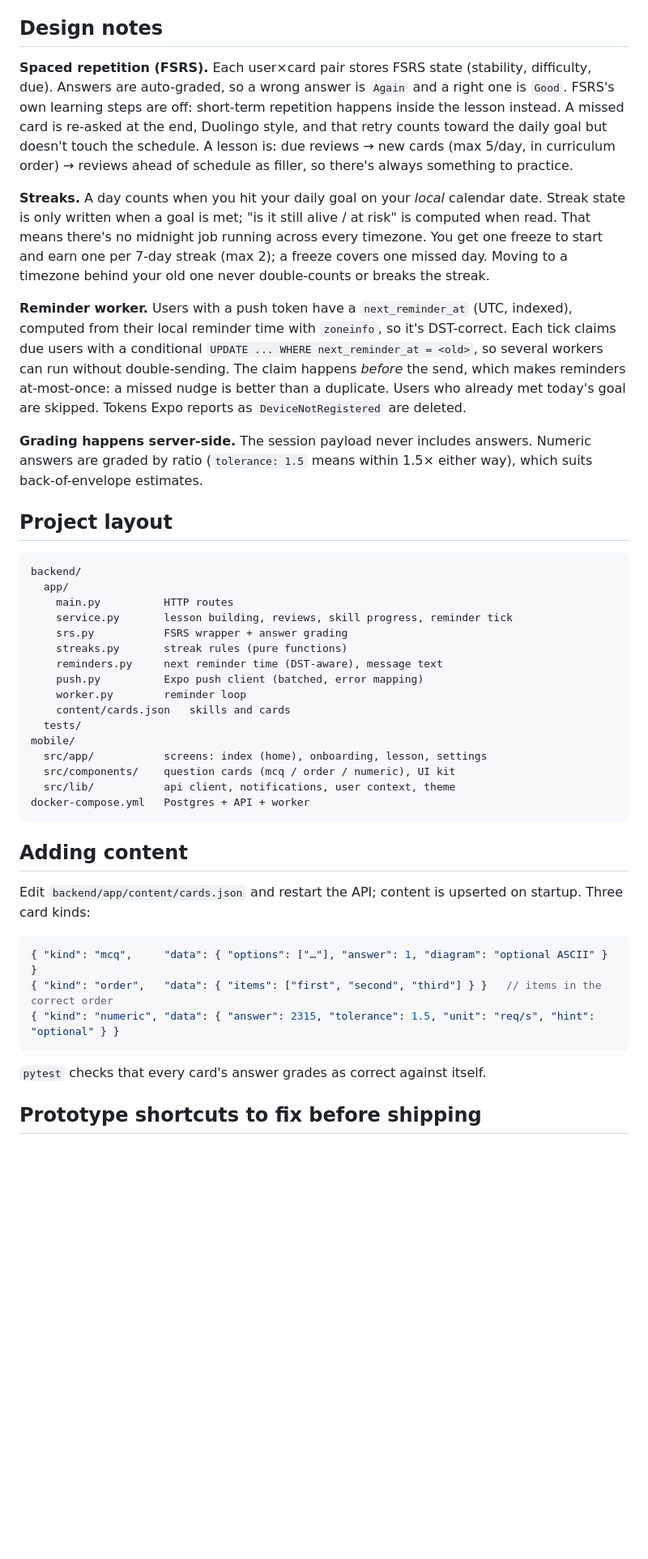
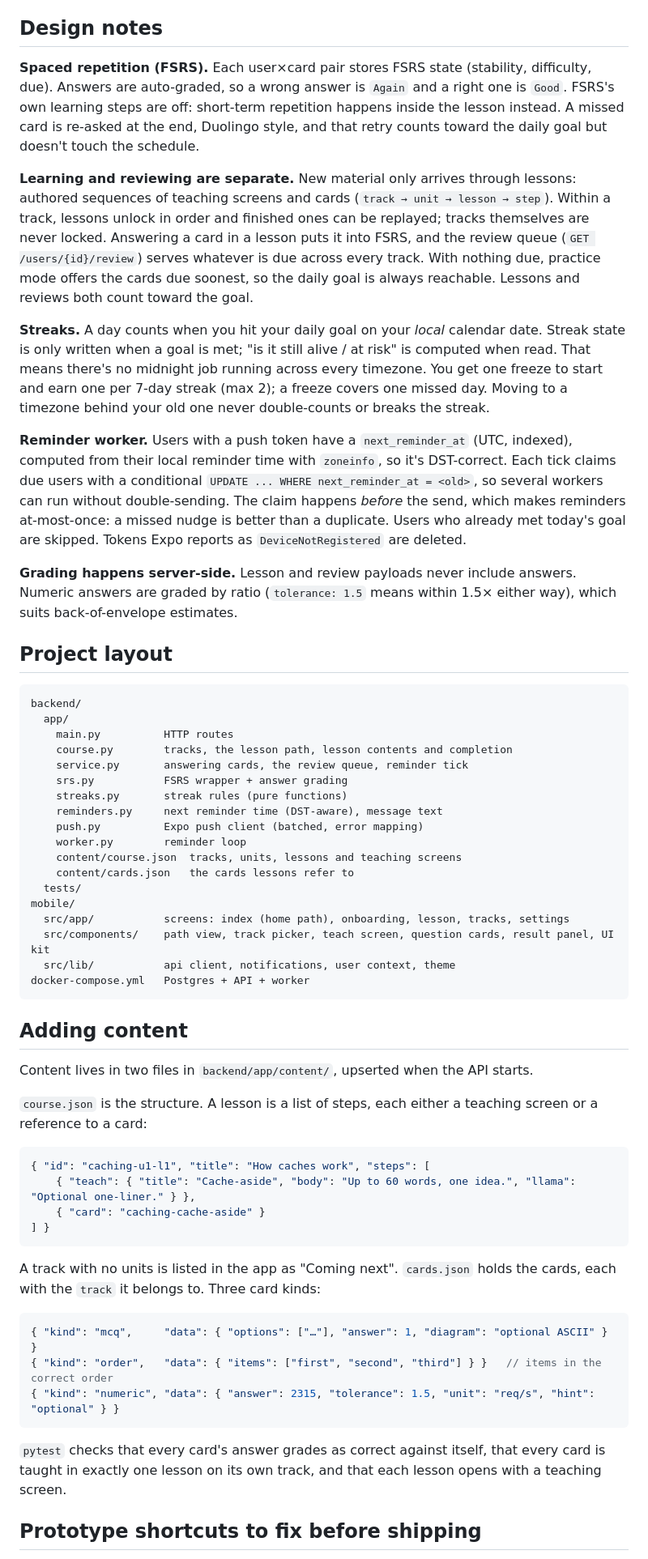
Before and after one commit to farbutnear/bitbybit, a Markdown page: README.md, the part around one of its changes. Shown at 81% size. GitHub-like rendering; blank space fills up the shorter version.

````diff
--- a/README.md
+++ b/README.md
@@ -136,13 +138,15 @@ Brand assets in `mobile/assets/`: `icon.png` (app icon, single "b" mark), `andro
 
 ## Design notes
 
-**Spaced repetition (FSRS).** Each user×card pair stores FSRS state (stability, difficulty, due). Answers are auto-graded, so a wrong answer is `Again` and a right one is `Good`. FSRS's own learning steps are off: short-term repetition happens inside the lesson instead. A missed card is re-asked at the end, Duolingo style, and that retry counts toward the daily goal but doesn't touch the schedule. A lesson is: due reviews → new cards (max 5/day, in curriculum order) → reviews ahead of schedule as filler, so there's always something to practice.
+**Spaced repetition (FSRS).** Each user×card pair stores FSRS state (stability, difficulty, due). Answers are auto-graded, so a wrong answer is `Again` and a right one is `Good`. FSRS's own learning steps are off: short-term repetition happens inside the lesson instead. A missed card is re-asked at the end, Duolingo style, and that retry counts toward the daily goal but doesn't touch the schedule.
+
+**Learning and reviewing are separate.** New material only arrives through lessons: authored sequences of teaching screens and cards (`track → unit → lesson → step`). Within a track, lessons unlock in order and finished ones can be replayed; tracks themselves are never locked. Answering a card in a lesson puts it into FSRS, and the review queue (`GET /users/{id}/review`) serves whatever is due across every track. With nothing due, practice mode offers the cards due soonest, so the daily goal is always reachable. Lessons and reviews both count toward the goal.
 
 **Streaks.** A day counts when you hit your daily goal on your *local* calendar date. Streak state is only written when a goal is met; "is it still alive / at risk" is computed when read. That means there's no midnight job running across every timezone. You get one freeze to start and earn one per 7-day streak (max 2); a freeze covers one missed day. Moving to a timezone behind your old one never double-counts or breaks the streak.
 
 **Reminder worker.** Users with a push token have a `next_reminder_at` (UTC, indexed), computed from their local reminder time with `zoneinfo`, so it's DST-correct. Each tick claims due users with a conditional `UPDATE ... WHERE next_reminder_at = <old>`, so several workers can run without double-sending. The claim happens *before* the send, which makes reminders at-most-once: a missed nudge is better than a duplicate. Users who already met today's goal are skipped. Tokens Expo reports as `DeviceNotRegistered` are deleted.
 
-**Grading happens server-side.** The session payload never includes answers. Numeric answers are graded by ratio (`tolerance: 1.5` means within 1.5× either way), which suits back-of-envelope estimates.
+**Grading happens server-side.** Lesson and review payloads never include answers. Numeric answers are graded by ratio (`tolerance: 1.5` means within 1.5× either way), which suits back-of-envelope estimates.
 
 ## Project layout
 
@@ -150,24 +154,37 @@ Brand assets in `mobile/assets/`: `icon.png` (app icon, single "b" mark), `andro
 backend/
   app/
     main.py          HTTP routes
-    service.py       lesson building, reviews, skill progress, reminder tick
+    course.py        tracks, the lesson path, lesson contents and completion
+    service.py       answering cards, the review queue, reminder tick
     srs.py           FSRS wrapper + answer grading
     streaks.py       streak rules (pure functions)
     reminders.py     next reminder time (DST-aware), message text
     push.py          Expo push client (batched, error mapping)
     worker.py        reminder loop
-    content/cards.json   skills and cards
+    content/course.json  tracks, units, lessons and teaching screens
+    content/cards.json   the cards lessons refer to
   tests/
 mobile/
-  src/app/           screens: index (home), onboarding, lesson, settings
-  src/components/    question cards (mcq / order / numeric), UI kit
+  src/app/           screens: index (home path), onboarding, lesson, tracks, settings
+  src/components/    path view, track picker, teach screen, question cards, result panel, UI kit
   src/lib/           api client, notifications, user context, theme
 docker-compose.yml   Postgres + API + worker
 ```
 
 ## Adding content
 
-Edit `backend/app/content/cards.json` and restart the API; content is upserted on startup. Three card kinds:
+Content lives in two files in `backend/app/content/`, upserted when the API starts.
+
+`course.json` is the structure. A lesson is a list of steps, each either a teaching screen or a reference to a card:
+
+```jsonc
+{ "id": "caching-u1-l1", "title": "How caches work", "steps": [
+    { "teach": { "title": "Cache-aside", "body": "Up to 60 words, one idea.", "llama": "Optional one-liner." } },
+    { "card": "caching-cache-aside" }
+] }
+```
+
+A track with no units is listed in the app as "Coming next". `cards.json` holds the cards, each with the `track` it belongs to. Three card kinds:
 
 ```jsonc
 { "kind": "mcq",     "data": { "options": ["…"], "answer": 1, "diagram": "optional ASCII" } }
@@ -175,7 +192,7 @@ Edit `backend/app/content/cards.json` and restart the API; content is upserted o
 { "kind": "numeric", "data": { "answer": 2315, "tolerance": 1.5, "unit": "req/s", "hint": "optional" } }
 ```
 
-`pytest` checks that every card's answer grades as correct against itself.
+`pytest` checks that every card's answer grades as correct against itself, that every card is taught in exactly one lesson on its own track, and that each lesson opens with a teaching screen.
 
 ## Prototype shortcuts to fix before shipping
 
````
Also changed, not shown: other parts of README.md (+11 -9 lines), docs/screenshots/home.png, docs/screenshots/onboarding.png, docs/screenshots/teach.png (added), 10 other files.
